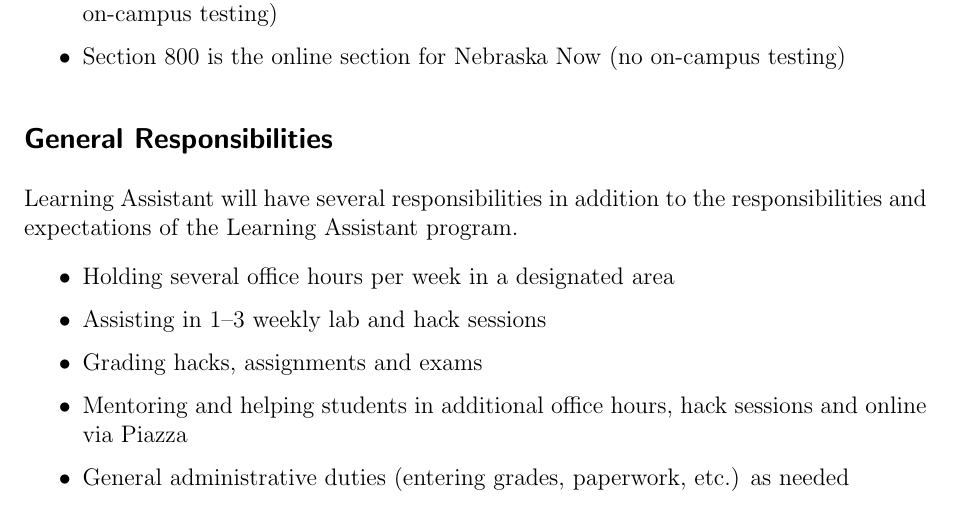
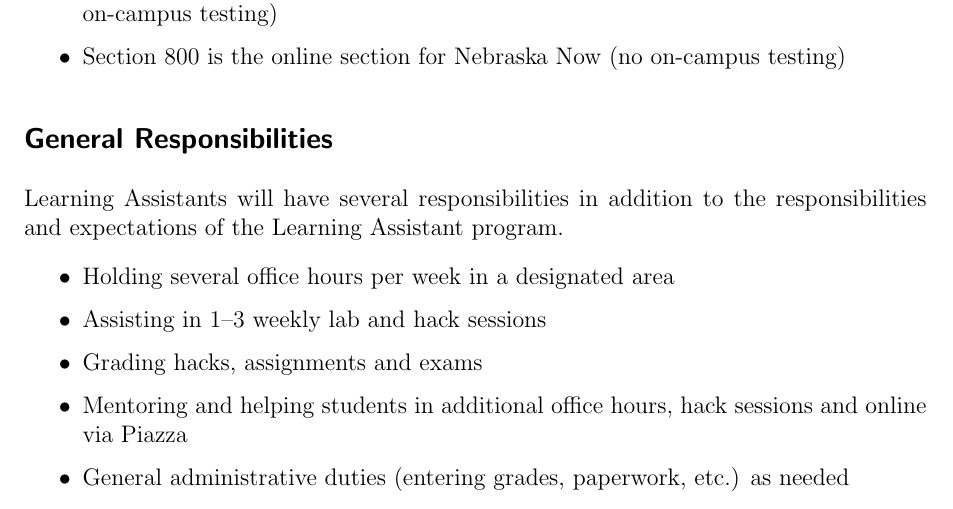
Before and after one commit to cbourke/ComputerScienceI, a LaTeX document (documents/talaGuidelines.tex): part of page 2 of 6, cut so that both start at the same text. The pictures show the PDF file documents/talaGuidelines.pdf that the author committed with the source.

Commit message:
typo fix

```diff
--- a/documents/talaGuidelines.tex
+++ b/documents/talaGuidelines.tex
@@ -175,7 +175,7 @@ This course has multiple sections:
 
 \subsection*{General Responsibilities}
 
-Learning Assistant will have several responsibilities in addition to the
+Learning Assistants will have several responsibilities in addition to the
 responsibilities and expectations of the Learning Assistant program.
 
 \begin{itemize}
```
Also changed, not shown: documents/talaGuidelines.pdf.
